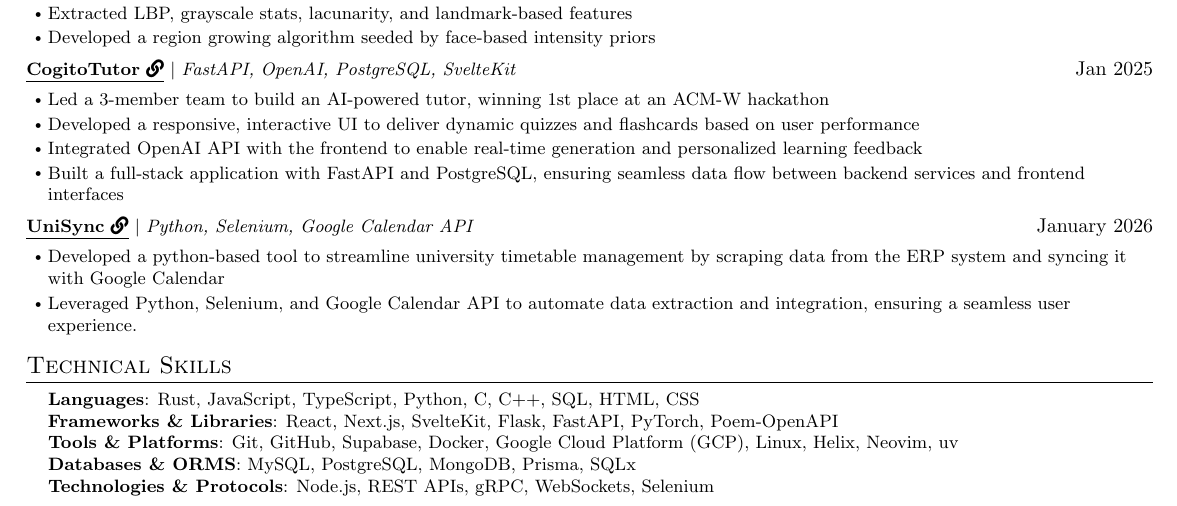
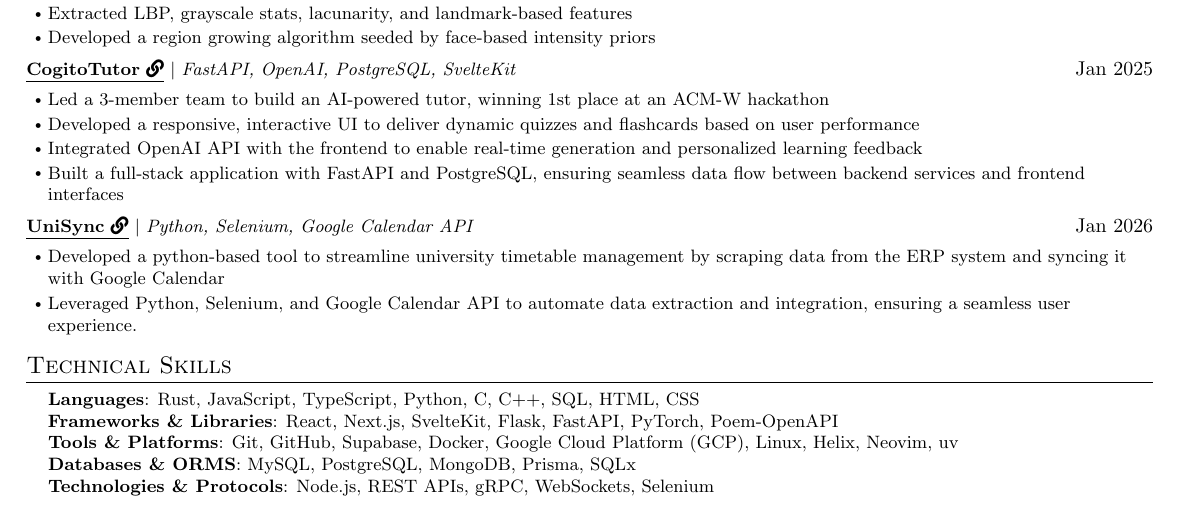
Before and after one commit to lalitm1004/resume, a LaTeX CV (latex/resume.tex): part of the page, cut so that both start at the same text. Compiled offline with pdfLaTeX.

Commit message:
resume: update at 2026-01-15 18:06:47 - fix project timelines for UniSync

```diff
--- a/latex/resume.tex
+++ b/latex/resume.tex
@@ -235,7 +235,7 @@
         \resumeItemListEnd
 
     \resumeProjectHeading
-		{\href{https://github.com/lalitm1004/UniSync/}{\underline{\textbf{UniSync} \faLink}} $|$ \emph{Python, Selenium, Google Calendar API}}{January 2026}
+		{\href{https://github.com/lalitm1004/UniSync/}{\underline{\textbf{UniSync} \faLink}} $|$ \emph{Python, Selenium, Google Calendar API}}{Jan 2026}
         \vspace{-8pt}
         \resumeItemListStart
         \resumeItem{Developed a python-based tool to streamline university timetable management by scraping data from the ERP system and syncing it with Google Calendar}
```
Also changed, not shown: 2 other files.
